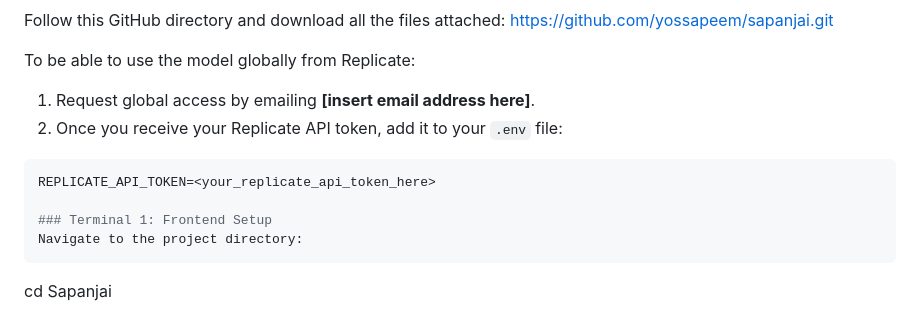
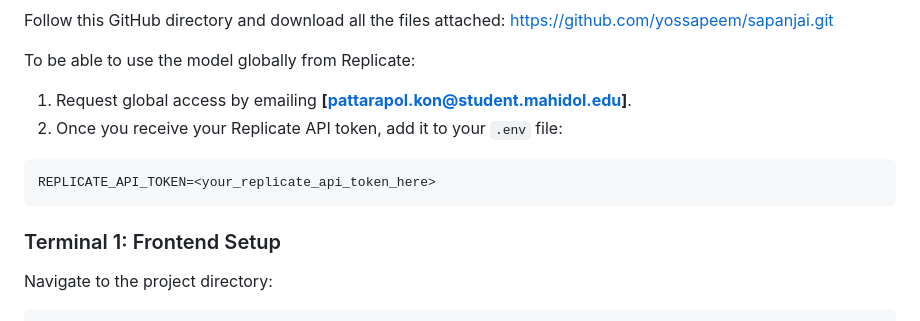
Before and after one commit to yossapeem/sapanjai, a Markdown page: README.md, the part around the change. Drawn GitHub-style.

````diff
--- a/README.md
+++ b/README.md
@@ -50,11 +50,12 @@ https://github.com/yossapeem/sapanjai.git
 
 To be able to use the model globally from Replicate:
 
-1. Request global access by emailing **[insert email address here]**.
+1. Request global access by emailing **[pattarapol.kon@student.mahidol.edu]**.
 2. Once you receive your Replicate API token, add it to your `.env` file:
 
 ```env
 REPLICATE_API_TOKEN=<your_replicate_api_token_here>
+```
 
 ### Terminal 1: Frontend Setup
 Navigate to the project directory:
````
